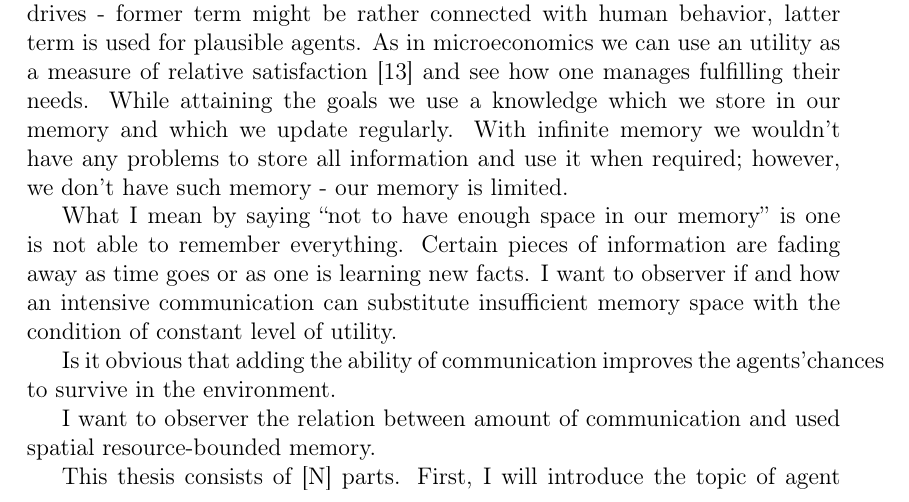
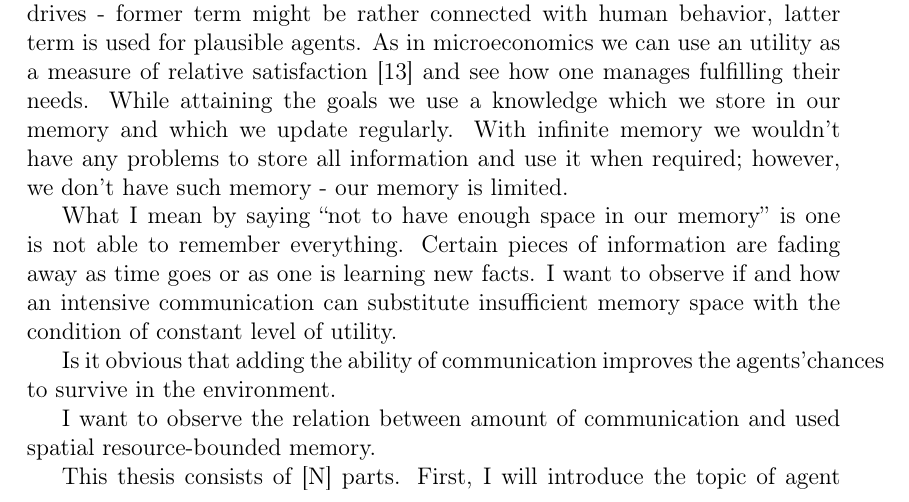
Before and after one commit to vojtakopal/memoryagents, a LaTeX thesis (docs/tex/bc_thesis.tex, which reads docs/tex/chapters/introduction.tex): part of page 6 of 40, cut so that both start at the same text. Compiled offline with pdfLaTeX.

Commit message:
Edited docs/tex/chapters/introduction.tex via GitHub

```diff
--- a/docs/tex/chapters/introduction.tex
+++ b/docs/tex/chapters/introduction.tex
@@ -4,10 +4,10 @@ In a modern society the amount of information is far behind what one can remembe
 
 Our decisions are either consciously or subliminaly based on our needs or drives - former term might be rather connected with human behavior, latter term is used for plausible agents. As in microeconomics we can use an utility as a measure of relative satisfaction \cite{Varian:micro} and see how one manages fulfilling their needs. While attaining the goals we use a knowledge which we store in our memory and which we update regularly. With infinite memory we wouldn’t have any problems to store all information and use it when required; however, we don’t have such memory - our memory is limited.
 
-What I mean by saying “not to have enough space in our memory” is one is not able to remember everything. Certain pieces of information are fading away as time goes or as one is learning new facts. I want to observer if and how an intensive communication can substitute insufficient memory space with the condition of constant level of utility.
+What I mean by saying “not to have enough space in our memory” is one is not able to remember everything. Certain pieces of information are fading away as time goes or as one is learning new facts. I want to observe if and how an intensive communication can substitute insufficient memory space with the condition of constant level of utility.
 
 Is it obvious that adding the ability of communication improves the agents'chances to survive in the environment.
 
-I want to observer the relation between amount of communication and used spatial resource-bounded memory.
+I want to observe the relation between amount of communication and used spatial resource-bounded memory.
 
 This thesis consists of [N] parts. First, I will introduce the topic of agent and possible memory implementations based on concrete examples (Chapter 2). Then I will explain what algorithms, such as growing neural gas, I am going to use in the program (Chapter 3). In \emph{Chapter 4} there is a description of the simulation, agents, their memory and the communication.
```
